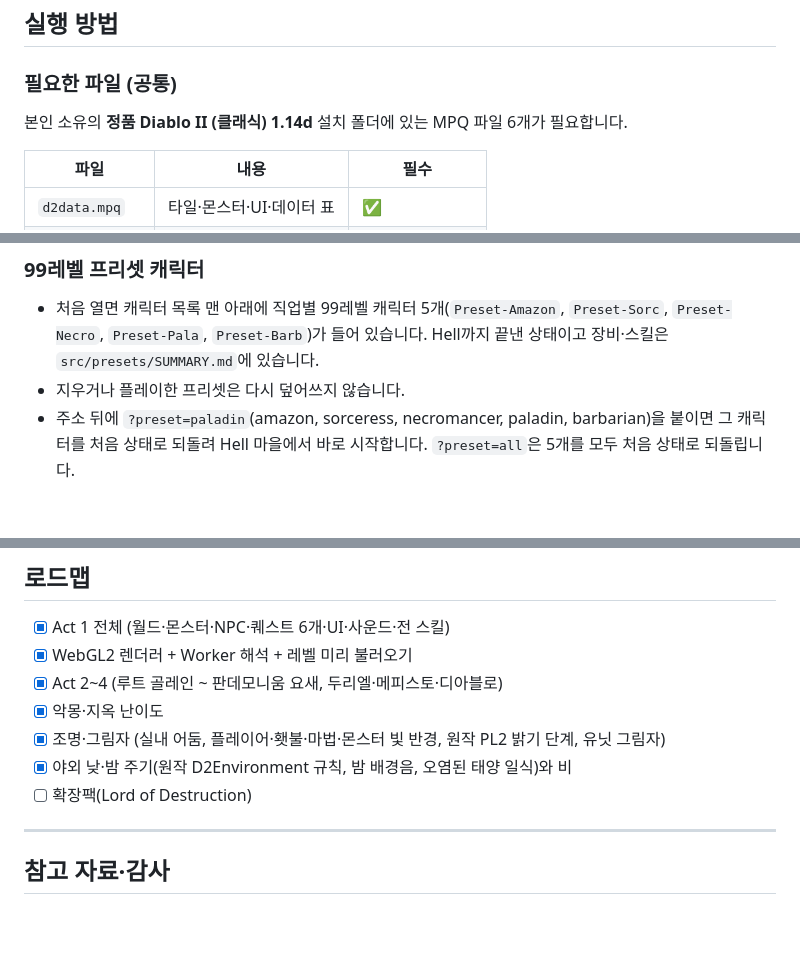
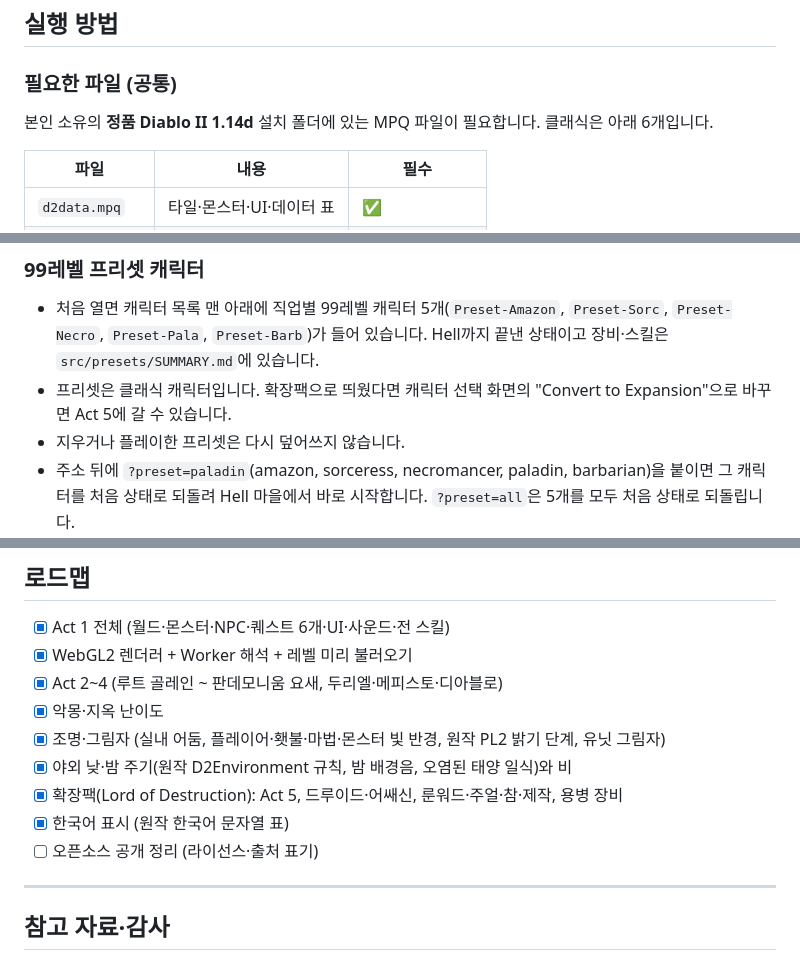
Before and after one commit to Gooreum/diabloclone, a Markdown page: README.md, 3 parts joined by grey strips. Rendered like a GitHub page; blank space fills up the shorter version.

```diff
--- a/README.md
+++ b/README.md
@@ -80,7 +101,7 @@
 ## 실행 방법
 
 ### 필요한 파일 (공통)
-본인 소유의 **정품 Diablo II (클래식) 1.14d** 설치 폴더에 있는 MPQ 파일 6개가 필요합니다.
+본인 소유의 **정품 Diablo II 1.14d** 설치 폴더에 있는 MPQ 파일이 필요합니다. 클래식은 아래 6개입니다.
 
 | 파일 | 내용 | 필수 |
 |---|---|---|
@@ -142,6 +168,7 @@ npm run dev          # http://localhost:5173
 
 ### 99레벨 프리셋 캐릭터
 - 처음 열면 캐릭터 목록 맨 아래에 직업별 99레벨 캐릭터 5개(`Preset-Amazon`, `Preset-Sorc`, `Preset-Necro`, `Preset-Pala`, `Preset-Barb`)가 들어 있습니다. Hell까지 끝낸 상태이고 장비·스킬은 `src/presets/SUMMARY.md`에 있습니다.
+- 프리셋은 클래식 캐릭터입니다. 확장팩으로 띄웠다면 캐릭터 선택 화면의 "Convert to Expansion"으로 바꾸면 Act 5에 갈 수 있습니다.
 - 지우거나 플레이한 프리셋은 다시 덮어쓰지 않습니다.
 - 주소 뒤에 `?preset=paladin`(amazon, sorceress, necromancer, paladin, barbarian)을 붙이면 그 캐릭터를 처음 상태로 되돌려 Hell 마을에서 바로 시작합니다. `?preset=all`은 5개를 모두 처음 상태로 되돌립니다.
 - 프리셋 파일에는 아이템 코드와 수치만 있고 원작 그림·소리는 없습니다.
@@ -235,7 +264,9 @@ RECORD_GIF=1 npx playwright test e2e/record-gifs.spec.ts   # README GIF 다시
 - [x] 악몽·지옥 난이도
 - [x] 조명·그림자 (실내 어둠, 플레이어·횃불·마법·몬스터 빛 반경, 원작 PL2 밝기 단계, 유닛 그림자)
 - [x] 야외 낮·밤 주기(원작 D2Environment 규칙, 밤 배경음, 오염된 태양 일식)와 비
-- [ ] 확장팩(Lord of Destruction)
+- [x] 확장팩(Lord of Destruction): Act 5, 드루이드·어쌔신, 룬워드·주얼·참·제작, 용병 장비
+- [x] 한국어 표시 (원작 한국어 문자열 표)
+- [ ] 오픈소스 공개 정리 (라이선스·출처 표기)
 
 ---
 
```
Also changed, not shown: other parts of README.md (+46 -18 lines).
